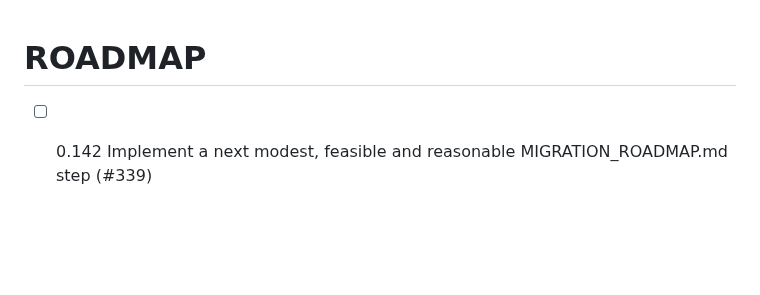
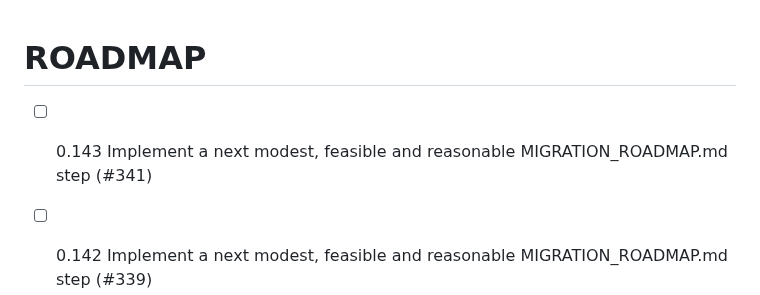
Before and after one commit to chatelao/web-focus-benf, a Markdown page: ROADMAP.md, the part around the change. Drawn GitHub-style; blank space fills up the shorter version.

Commit message:
Add issue #341 to ROADMAP.md

```diff
--- a/ROADMAP.md
+++ b/ROADMAP.md
@@ -1,4 +1,5 @@
 # ROADMAP
+- [ ] 0.143 Implement a next modest, feasible and reasonable MIGRATION_ROADMAP.md step (#341)
 - [ ] 0.142 Implement a next modest, feasible and reasonable MIGRATION_ROADMAP.md step (#339)
 - [x] 0.141 Implement a next modest, feasible and reasonable MIGRATION_ROADMAP.md step (#337) (completed at 2026-05-05 18:51:16)
 - [x] 0.140 Implement a next modest, feasible and reasonable MIGRATION_ROADMAP.md step (#335) (completed at 2026-05-05 18:38:21)
```
